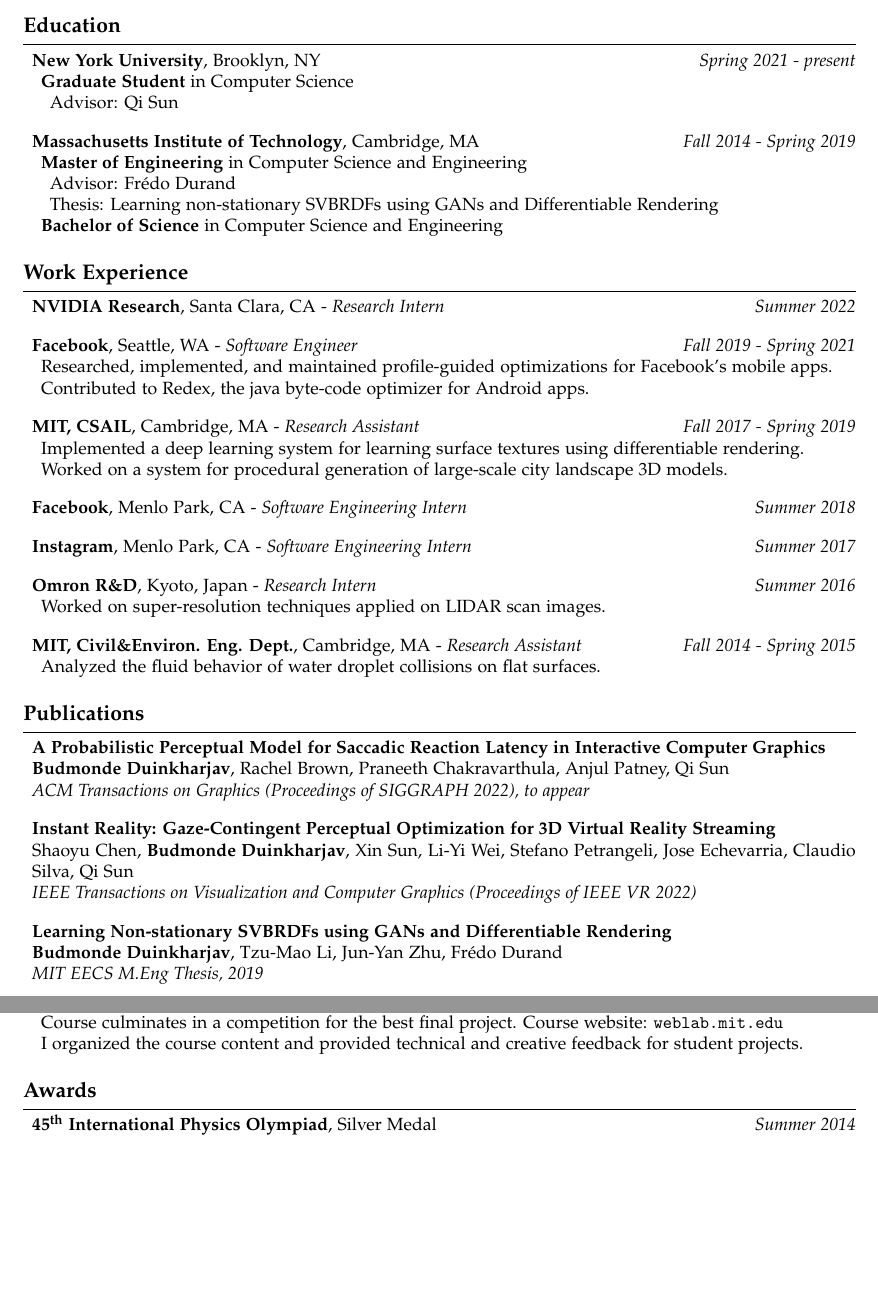
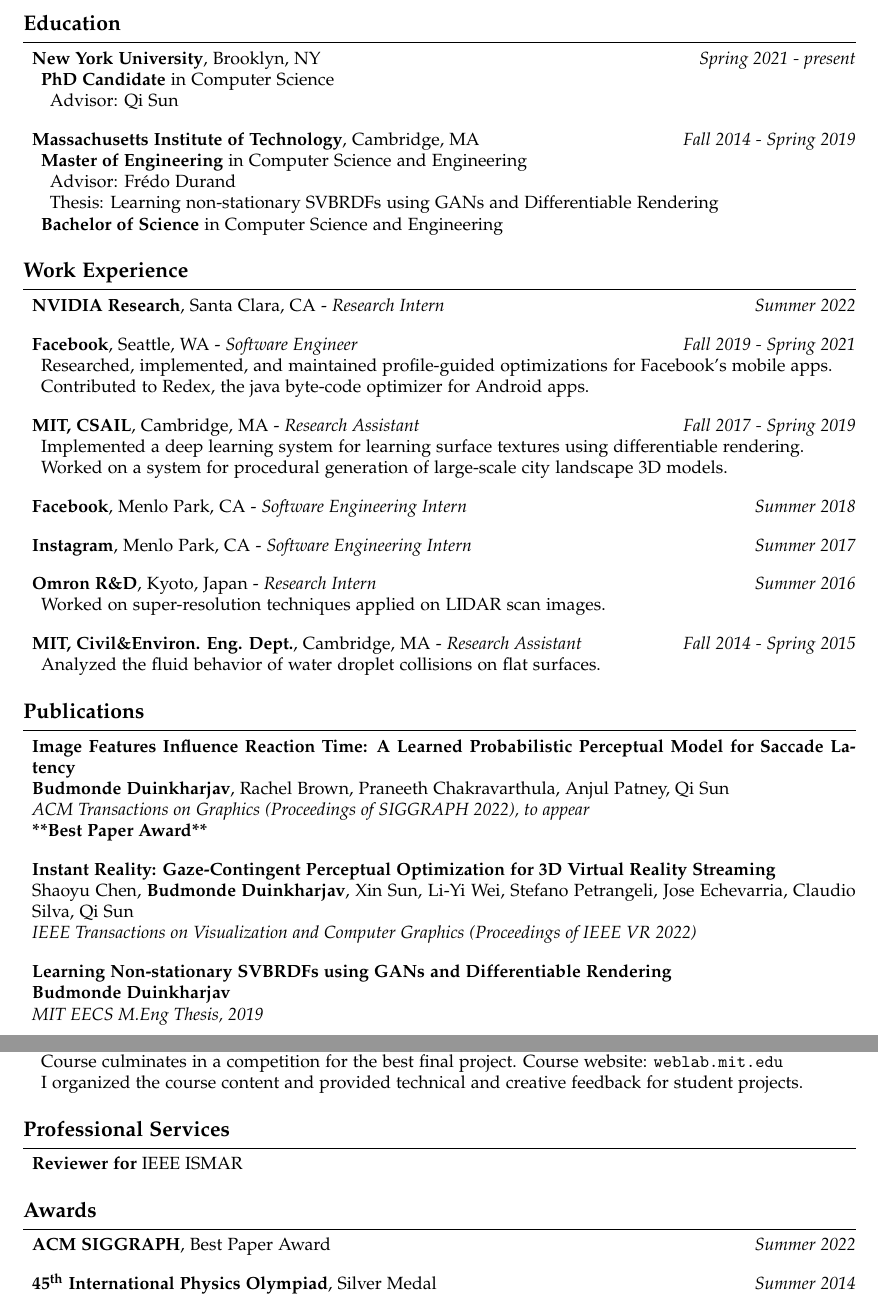
Before and after one commit to budmonde/resume, a LaTeX CV (main.tex): two parts of pages 1 and 2 of 2, joined at a grey line, cut so that both start at the same text, the shorter picture padded with empty space. Compiled offline with pdfLaTeX.

Commit message:
Add best paper award

```diff
--- a/main.tex
+++ b/main.tex
@@ -15,7 +15,7 @@
         \textbf{New York University}, Brooklyn, NY \hfill \emph{Spring 2021 - present}
         \begin{itemize}
             \item
-                \textbf{Graduate Student} in Computer Science
+                \textbf{PhD Candidate} in Computer Science
                 \begin{itemize}
                     \item Advisor: Qi Sun
                 \end{itemize}
@@ -75,16 +75,17 @@
 
 \begin{area}{Publications}
     \item
-        \textbf{A Probabilistic Perceptual Model for Saccadic Reaction Latency in Interactive Computer Graphics} \\
+        \textbf{Image Features Influence Reaction Time: A Learned Probabilistic Perceptual Model for Saccade Latency} \\
         \textbf{Budmonde Duinkharjav}, Rachel Brown, Praneeth Chakravarthula, Anjul Patney, Qi Sun \\
-        \emph{ACM Transactions on Graphics (Proceedings of SIGGRAPH 2022), to appear}
+        \emph{ACM Transactions on Graphics (Proceedings of SIGGRAPH 2022), to appear}\\
+        \textbf{**Best Paper Award**}
     \item
         \textbf{Instant Reality: Gaze-Contingent Perceptual Optimization for 3D Virtual Reality Streaming} \\
         Shaoyu Chen, \textbf{Budmonde Duinkharjav}, Xin Sun, Li-Yi Wei, Stefano Petrangeli, Jose Echevarria, Claudio Silva, Qi Sun \\
         \emph{IEEE Transactions on Visualization and Computer Graphics (Proceedings of IEEE VR 2022)}
     \item
         \textbf{Learning Non-stationary SVBRDFs using GANs and Differentiable Rendering} \\
-        \textbf{Budmonde Duinkharjav}, Tzu-Mao Li, Jun-Yan Zhu, Fr\'edo Durand \\
+        \textbf{Budmonde Duinkharjav} \\
         \emph{MIT EECS M.Eng Thesis, 2019}
 \end{area}
 
@@ -115,6 +116,10 @@
         \end{itemize}
 \end{area}
 
+\begin{area}{Professional Services}
+    \item \textbf{Reviewer for} IEEE ISMAR
+\end{area}
+
 %\begin{area}{Projects}
 %    \item
 %        \textbf{Rendering based optimization method for planar surface embedding} \hfill \emph{Spring 2019} \linebreak
@@ -138,6 +143,7 @@
 %\end{area}
 
 \begin{area}{Awards}
+    \item \textbf{ACM SIGGRAPH}, Best Paper Award \hfill \emph{Summer 2022}
     \item \textbf{45\textsuperscript{th} International Physics Olympiad}, Silver Medal \hfill \emph{Summer 2014}
     \item \textbf{14\textsuperscript{th} Asian Physics Olympiad}, Bronze Medal \hfill \emph{Spring 2014}
     \item \textbf{44\textsuperscript{th} International Physics Olympiad}, Bronze Medal \hfill \emph{Summer 2013}
```
